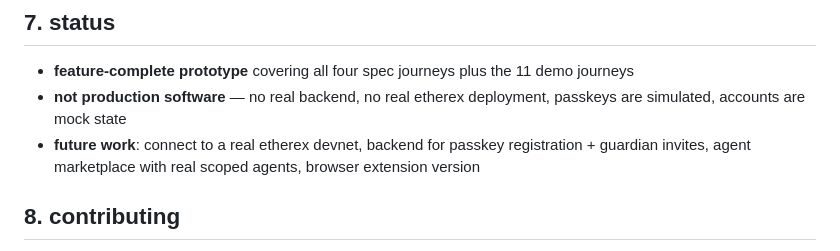
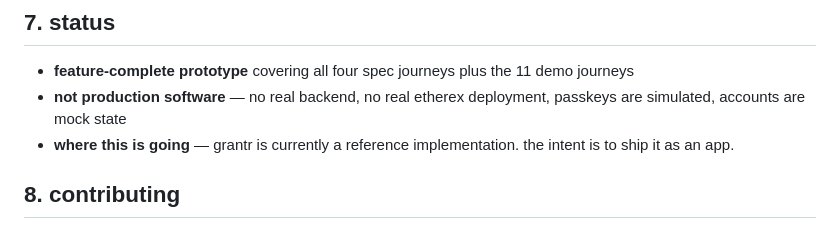
Before and after one commit to alexanderchopan/grantr, a Markdown page: README.md, the part around the change. Drawn GitHub-style.

Commit message:
Clarify future work and project intent in README
Updated future work section to clarify project direction.

```diff
--- a/README.md
+++ b/README.md
@@ -104,7 +104,7 @@ the prototype is a single html file with a dev tools panel on the left and a mob
 
 - **feature-complete prototype** covering all four spec journeys plus the 11 demo journeys
 - **not production software** — no real backend, no real etherex deployment, passkeys are simulated, accounts are mock state
-- **future work**: connect to a real etherex devnet, backend for passkey registration + guardian invites, agent marketplace with real scoped agents, browser extension version
+- **where this is going** — grantr is currently a reference implementation. the intent is to ship it as an app.
 
 ## 8. contributing
 
```
